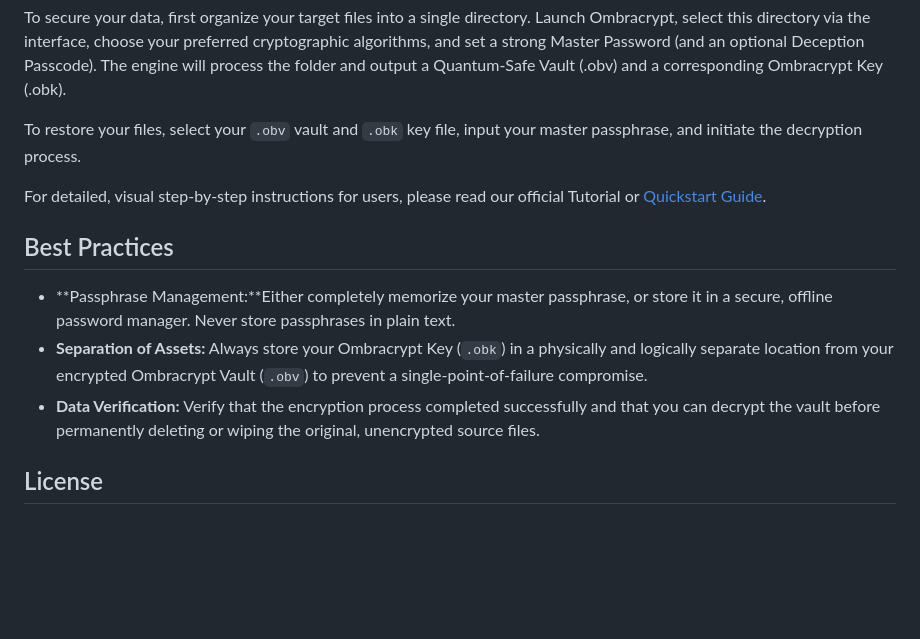
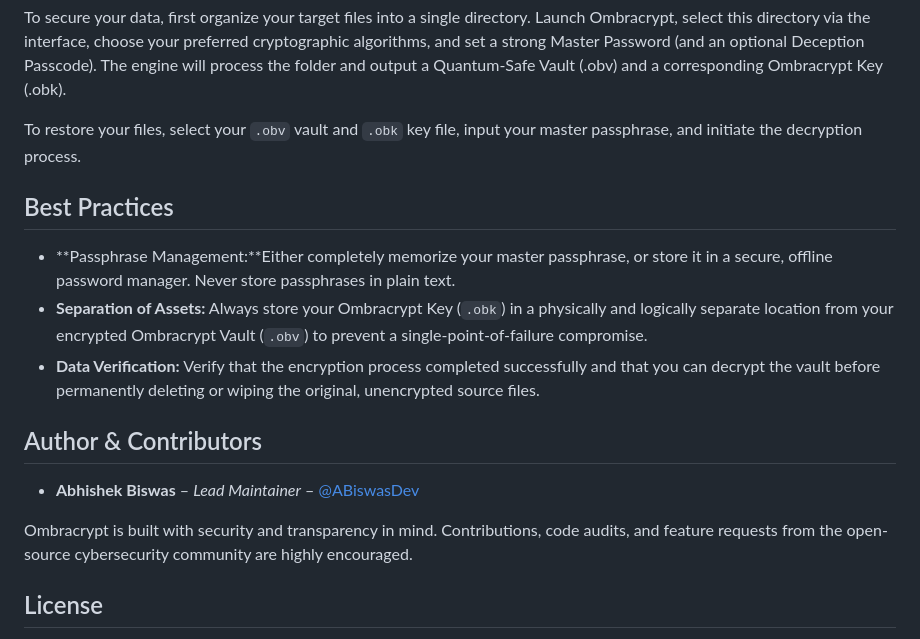
Before and after one commit to ABiswasDev/Ombracrypt, a Markdown page: README.md, the part around one of its changes. GitHub-like rendering; blank space fills up the shorter version.

```diff
--- a/README.md
+++ b/README.md
@@ -63,12 +69,16 @@ To secure your data, first organize your target files into a single directory. L
 
 To restore your files, select your `.obv` vault and `.obk` key file, input your master passphrase, and initiate the decryption process.
 
-For detailed, visual step-by-step instructions for users, please read our official Tutorial or [Quickstart Guide](docs/QUICKSTART.md).
-
 ## Best Practices
 * **Passphrase Management:**Either completely memorize your master passphrase, or store it in a secure, offline password manager. Never store passphrases in plain text.
 * **Separation of Assets:** Always store your Ombracrypt Key (`.obk`) in a physically and logically separate location from your encrypted Ombracrypt Vault (`.obv`) to prevent a single-point-of-failure compromise.
 * **Data Verification:** Verify that the encryption process completed successfully and that you can decrypt the vault before permanently deleting or wiping the original, unencrypted source files.
+
+## Author & Contributors
+
+* **Abhishek Biswas** – *Lead Maintainer* – [@ABiswasDev](https://github.com/ABiswasDev)
+
+Ombracrypt is built with security and transparency in mind. Contributions, code audits, and feature requests from the open-source cybersecurity community are highly encouraged.
 
 ## License
 Ombracrypt is open-source and licensed under the **AGPL-3.0 License**. We welcome code reviews, audits, and contributions to ensure the highest standard of security.
```
Also changed, not shown: other parts of README.md (+34 -3 lines).
